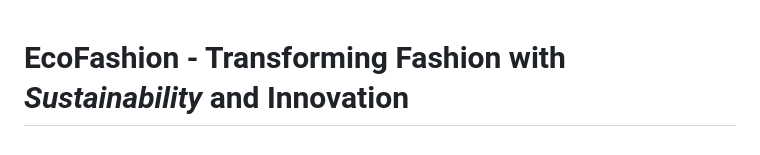
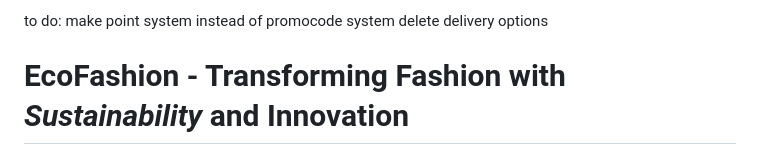
Before and after one commit to Confunius/EcoFashion-Hub, a Markdown page: README.md, the part around the change. Drawn GitHub-style.

```diff
--- a/README.md
+++ b/README.md
@@ -1,3 +1,6 @@
+to do:
+make point system instead of promocode system
+delete delivery options
 # EcoFashion - Transforming Fashion with *Sustainability* and **Innovation**
 
 > Welcome to EcoFashion, where fashion meets sustainability in perfect harmony! Our team of dedicated experts is committed to providing you with an exceptional shopping experience while making a positive impact on the environment.
```
